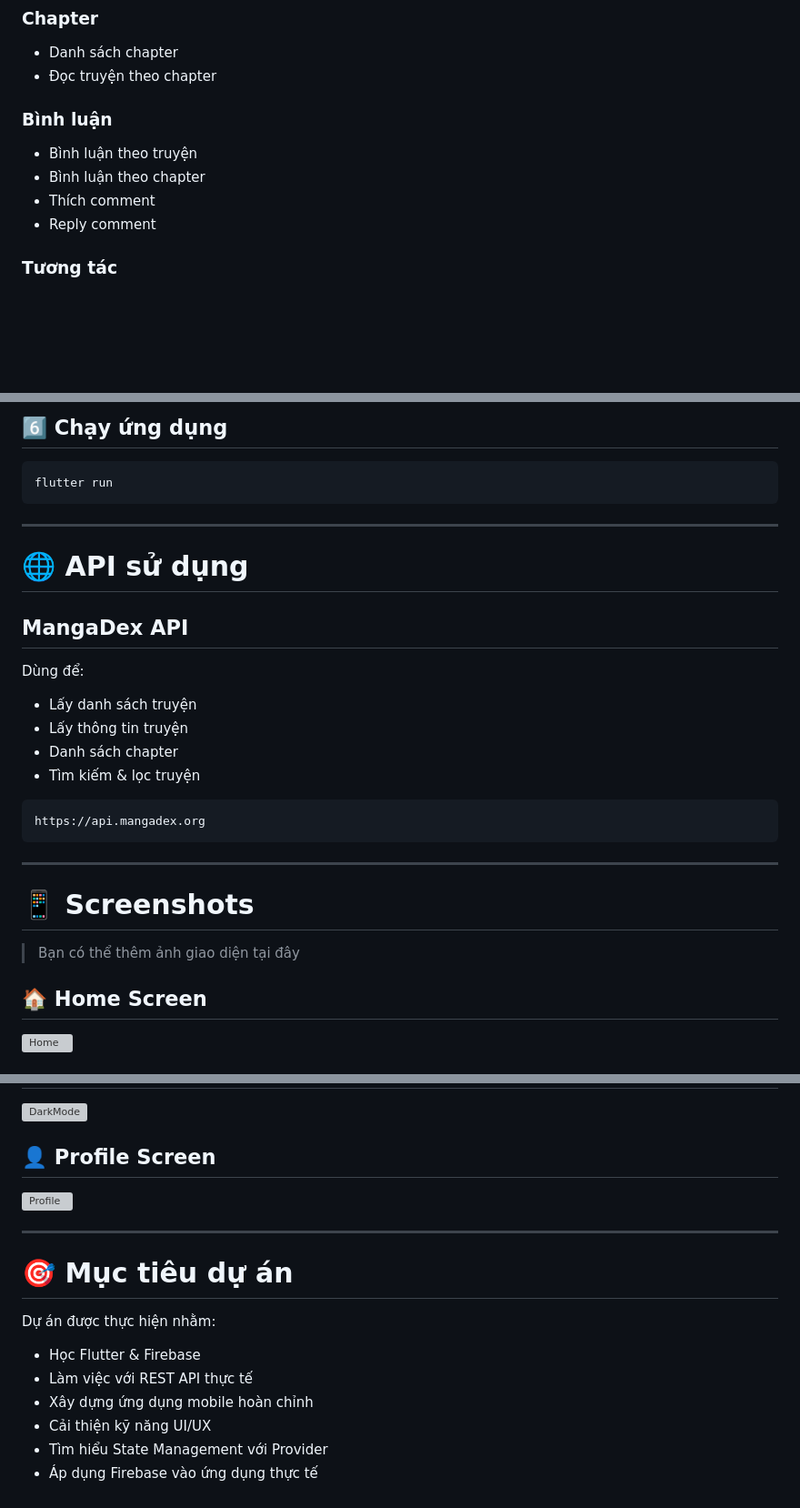
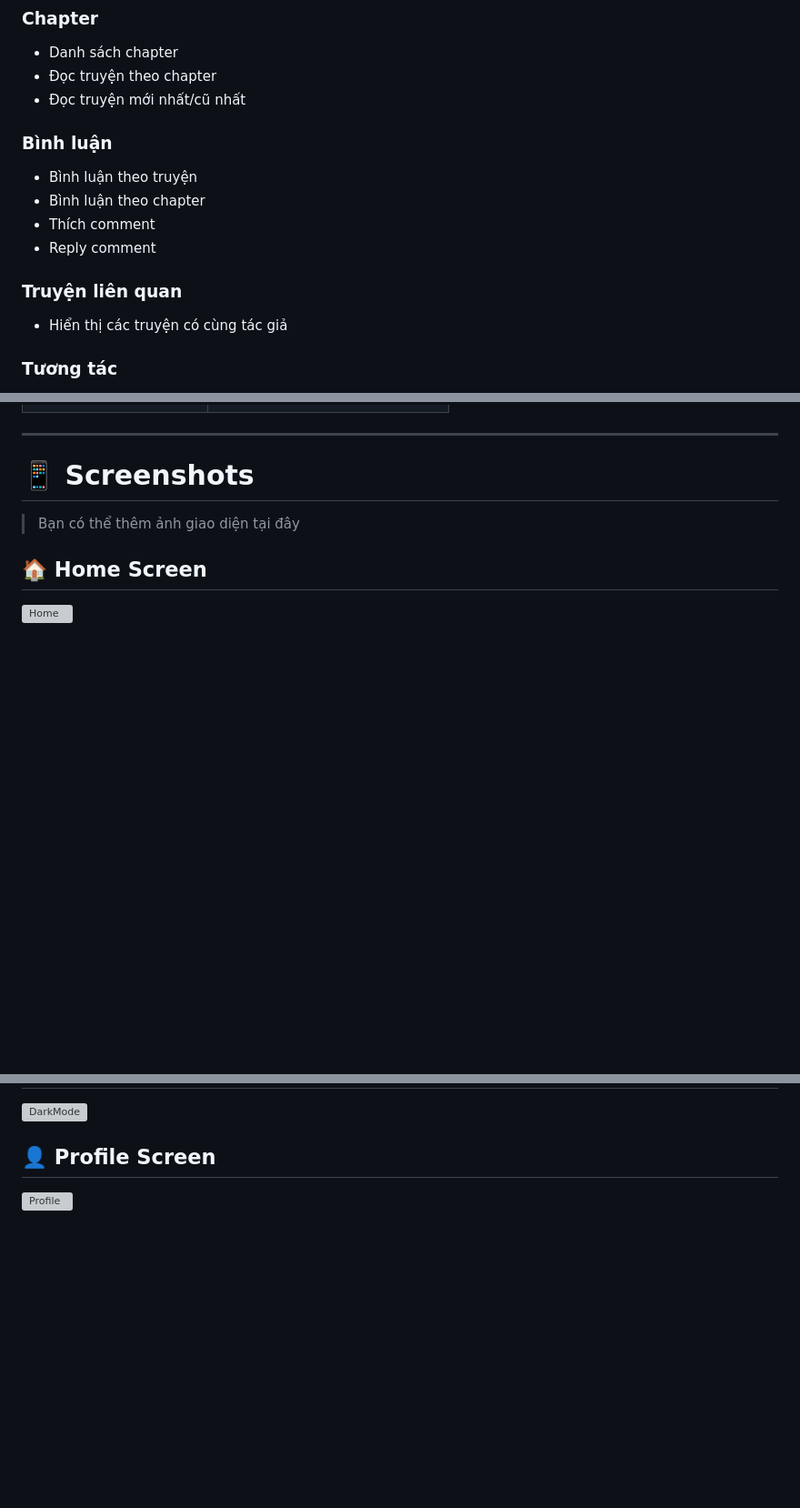
Before and after one commit to hoshino959/ComicApp, a Markdown page: README.md, 3 parts joined by grey strips. Shown at 91% size. Drawn GitHub-style; blank space fills up the shorter version; grey boxes are pictures that could not be loaded.

````diff
--- a/README.md
+++ b/README.md
@@ -107,12 +103,16 @@ Dữ liệu truyện được lấy từ MangaDex API.
 ### Chapter
 - Danh sách chapter
 - Đọc truyện theo chapter
+- Đọc truyện mới nhất/cũ nhất
 
 ### Bình luận
 - Bình luận theo truyện
 - Bình luận theo chapter
 - Thích comment
 - Reply comment
+
+### Truyện liên quan
+- Hiển thị các truyện có cùng tác giả
 
 ### Tương tác
 - Thêm truyện vào:
@@ -219,24 +144,3 @@ Tạo tài khoản Cloudinary và cấu hình API dùng để upload avatar ngư
-## 6️⃣ Chạy ứng dụng
-
-```bash
-flutter run
-```
-
----
-
-# 🌐 API sử dụng
-
-## MangaDex API
-
-Dùng để:
-- Lấy danh sách truyện
-- Lấy thông tin truyện
-- Danh sách chapter
-- Tìm kiếm & lọc truyện
-
-```plaintext
-https://api.mangadex.org
-```
 
 ---
 
@@ -255,16 +159,3 @@ https://api.mangadex.org
 
 ## 👤 Profile Screen
 ![Profile](screenshots/profile.png)
-
----
-
-# 🎯 Mục tiêu dự án
-
-Dự án được thực hiện nhằm:
-
-- Học Flutter & Firebase
-- Làm việc với REST API thực tế
-- Xây dựng ứng dụng mobile hoàn chỉnh
-- Cải thiện kỹ năng UI/UX
-- Tìm hiểu State Management với Provider
-- Áp dụng Firebase vào ứng dụng thực tế
````
Also changed, not shown: other parts of README.md (+0 -79 lines).
